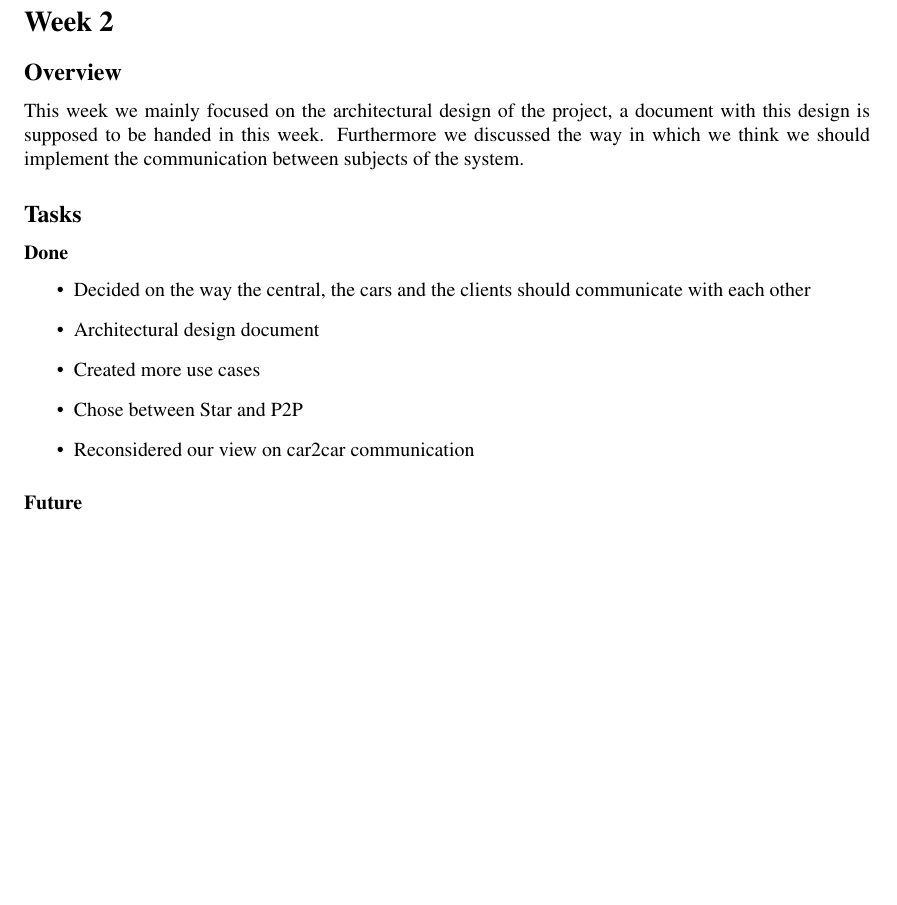
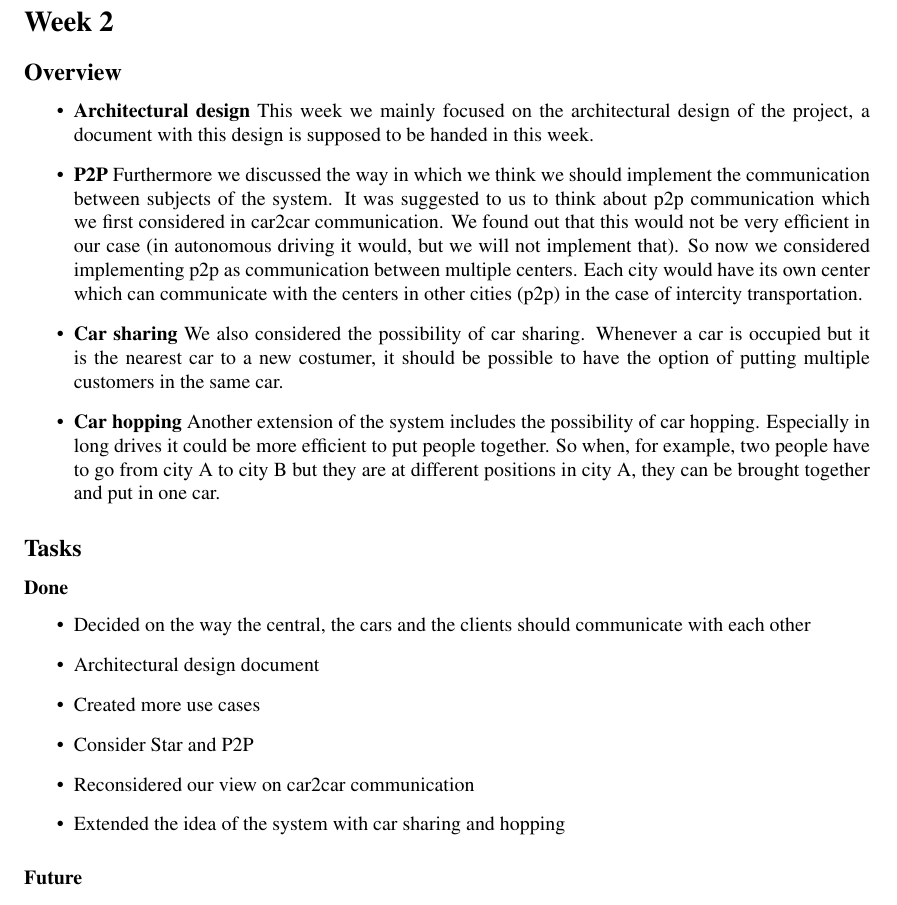
Before and after one commit to TwanSchoonen/Networking2018, a LaTeX document (weeklyreport/weeklyreport.tex): part of page 1 of 2 before the commit and part of page 1 of 3 after it, cut so that both start at the same text, the shorter picture padded with empty space. Compiled offline with pdfLaTeX.

Commit message:
weekly report

```diff
--- a/weeklyreport/weeklyreport.tex
+++ b/weeklyreport/weeklyreport.tex
@@ -32,7 +32,13 @@ Twan Schoonen (s2756978)
 \maketitle
 \section*{Week 2}
 \subsection*{Overview}
-This week we mainly focused on the architectural design of the project, a document with this design is supposed to be handed in this week. Furthermore we discussed the way in which we think we should implement the communication between subjects of the system.
+\begin{itemize}
+	\item \textbf{Architectural design} This week we mainly focused on the architectural design of the project, a document with this design is supposed to be handed in this week.
+	\item \textbf{P2P}  Furthermore we discussed the way in which we think we should implement the communication between subjects of the system. It was suggested to us to think about p2p communication which we first considered in car2car communication. We found out that this would not be very efficient in our case (in autonomous driving it would, but we will not implement that). So now we considered implementing p2p as communication between multiple centers. Each city would have its own center which can communicate with the centers in other cities (p2p) in the case of intercity transportation.
+	\item \textbf{Car sharing} We also considered the possibility of car sharing. Whenever a car is occupied but it is the nearest car to a new costumer, it should be possible to have the option of putting multiple customers in the same car.
+	\item \textbf{Car hopping} Another extension of the system includes the possibility of car hopping. Especially in long drives it could be more efficient to put people together. So when, for example, two people have to go from city A to city B but they are at different positions in city A, they can be brought together and put in one car.
+\end{itemize}
+
 
 \subsection*{Tasks}
 \subsubsection*{Done}
@@ -40,8 +46,9 @@ This week we mainly focused on the architectural design of the project, a docume
     \item Decided on the way the central, the cars and the clients should communicate with each other
     \item Architectural design document
     \item Created more use cases
-    \item Chose between Star and P2P
+    \item Consider Star and P2P
     \item Reconsidered our view on car2car communication
+    \item Extended the idea of the system with car sharing and hopping
 \end{itemize}
 
 \subsubsection*{Future}
```
Also changed, not shown: weeklyreport/weeklyreport.pdf, 2 other files.
